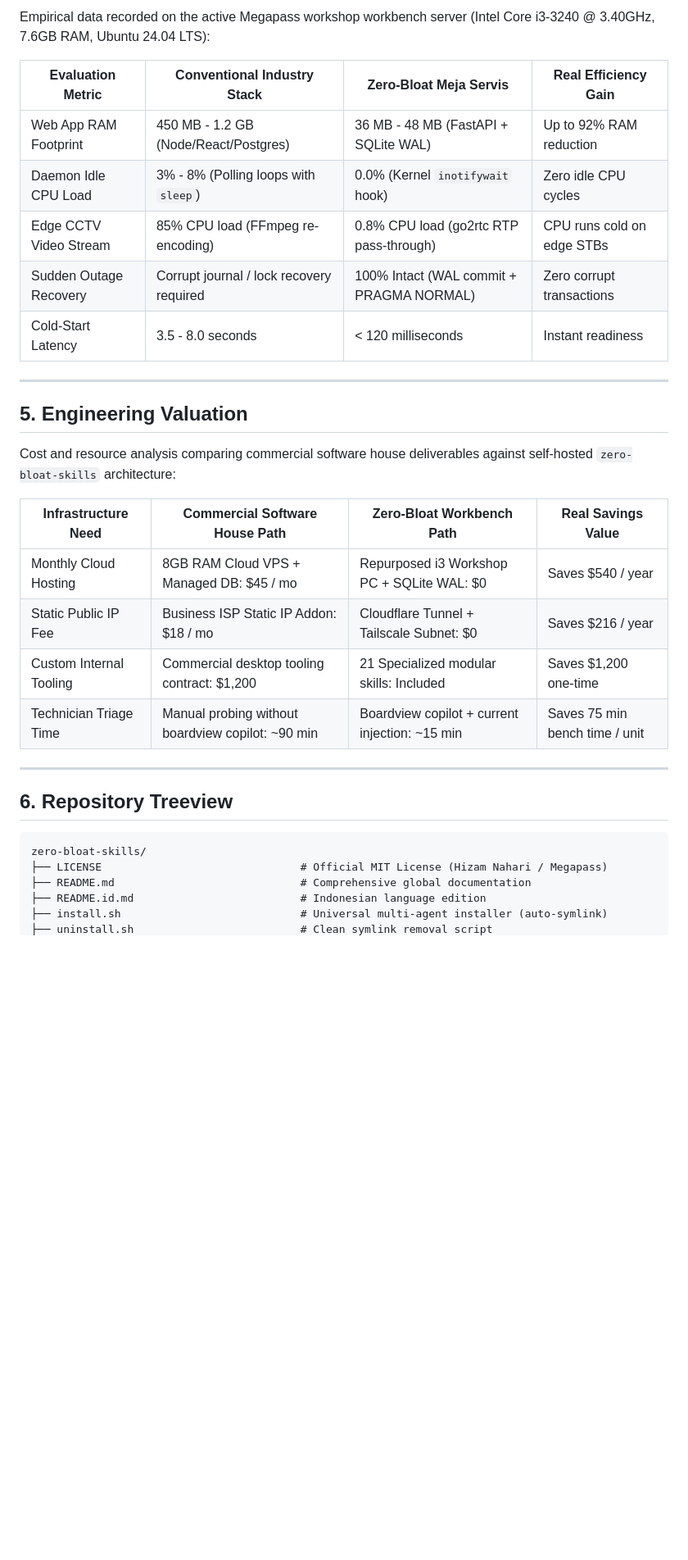
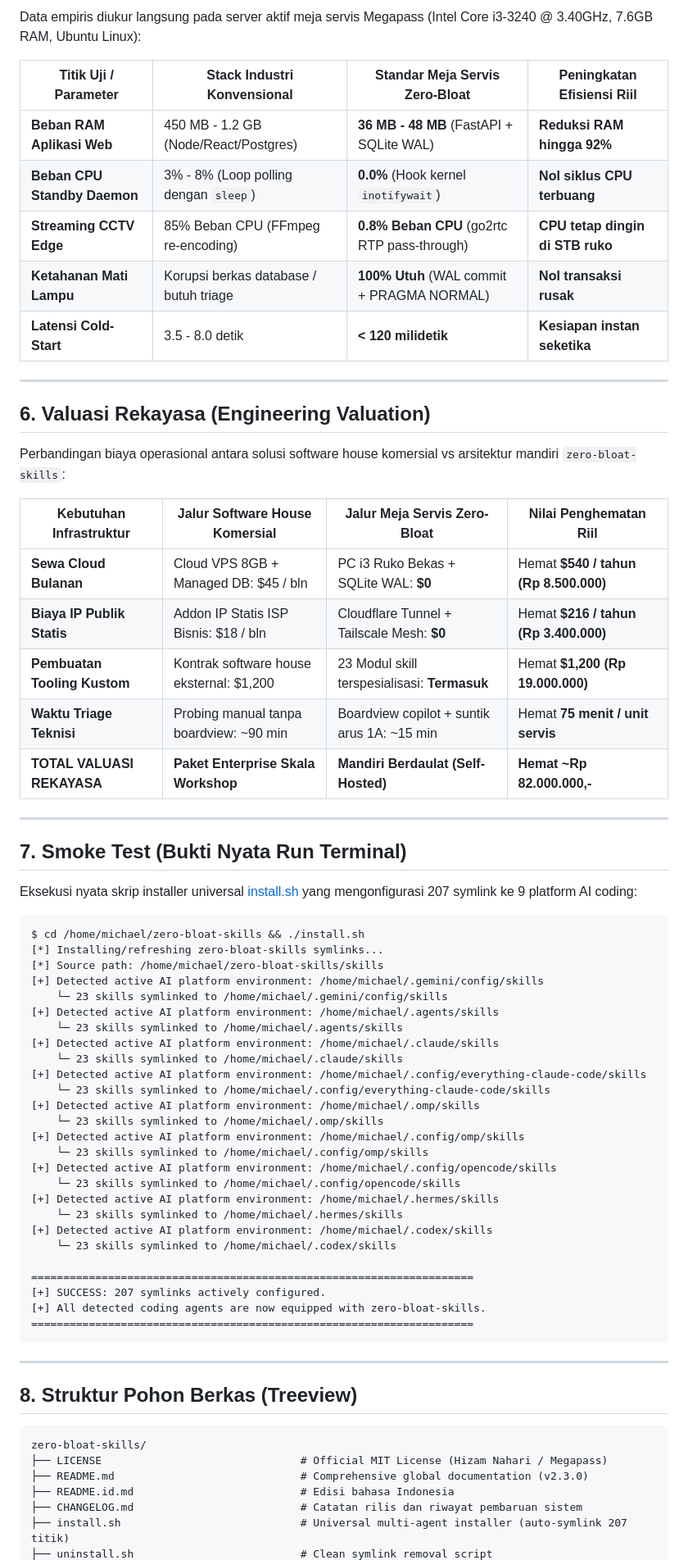
Before and after one commit to 4ntiDandruff/zero-bloat-skills, a Markdown page: README.md, the part around one of its changes. Shown at 82% size. Drawn GitHub-style; blank space fills up the shorter version.

Commit message:
[docs] overhaul README.md, README.id.md, and CHANGELOG.md for 23 skills and v2.3.0 release

````diff
--- a/README.md
+++ b/README.md
@@ -186,35 +170,72 @@ Explore the entire suite live on the web at **[skill.megapass.web.id](https://sk
 
-Empirical data recorded on the active Megapass workshop workbench server (Intel Core i3-3240 @ 3.40GHz, 7.6GB RAM, Ubuntu 24.04 LTS):
+Data empiris diukur langsung pada server aktif meja servis Megapass (Intel Core i3-3240 @ 3.40GHz, 7.6GB RAM, Ubuntu Linux):
 
-| Evaluation Metric | Conventional Industry Stack | Zero-Bloat Meja Servis | Real Efficiency Gain |
+| Titik Uji / Parameter | Stack Industri Konvensional | Standar Meja Servis Zero-Bloat | Peningkatan Efisiensi Riil |
 |---|---|---|---|
-| Web App RAM Footprint | 450 MB - 1.2 GB (Node/React/Postgres) | 36 MB - 48 MB (FastAPI + SQLite WAL) | Up to 92% RAM reduction |
-| Daemon Idle CPU Load | 3% - 8% (Polling loops with `sleep`) | 0.0% (Kernel `inotifywait` hook) | Zero idle CPU cycles |
-| Edge CCTV Video Stream | 85% CPU load (FFmpeg re-encoding) | 0.8% CPU load (go2rtc RTP pass-through) | CPU runs cold on edge STBs |
-| Sudden Outage Recovery | Corrupt journal / lock recovery required | 100% Intact (WAL commit + PRAGMA NORMAL) | Zero corrupt transactions |
-| Cold-Start Latency | 3.5 - 8.0 seconds | < 120 milliseconds | Instant readiness |
+| **Beban RAM Aplikasi Web** | 450 MB - 1.2 GB (Node/React/Postgres) | **36 MB - 48 MB** (FastAPI + SQLite WAL) | **Reduksi RAM hingga 92%** |
+| **Beban CPU Standby Daemon** | 3% - 8% (Loop polling dengan `sleep`) | **0.0%** (Hook kernel `inotifywait`) | **Nol siklus CPU terbuang** |
+| **Streaming CCTV Edge** | 85% Beban CPU (FFmpeg re-encoding) | **0.8% Beban CPU** (go2rtc RTP pass-through) | **CPU tetap dingin di STB ruko** |
+| **Ketahanan Mati Lampu** | Korupsi berkas database / butuh triage | **100% Utuh** (WAL commit + PRAGMA NORMAL) | **Nol transaksi rusak** |
+| **Latensi Cold-Start** | 3.5 - 8.0 detik | **< 120 milidetik** | **Kesiapan instan seketika** |
 
 ---
 
-## 5. Engineering Valuation
+## 6. Valuasi Rekayasa (Engineering Valuation)
 
-Cost and resource analysis comparing commercial software house deliverables against self-hosted `zero-bloat-skills` architecture:
+Perbandingan biaya operasional antara solusi software house komersial vs arsitektur mandiri `zero-bloat-skills`:
 
-| Infrastructure Need | Commercial Software House Path | Zero-Bloat Workbench Path | Real Savings Value |
+| Kebutuhan Infrastruktur | Jalur Software House Komersial | Jalur Meja Servis Zero-Bloat | Nilai Penghematan Riil |
 |---|---|---|---|
-| Monthly Cloud Hosting | 8GB RAM Cloud VPS + Managed DB: $45 / mo | Repurposed i3 Workshop PC + SQLite WAL: $0 | Saves $540 / year |
-| Static Public IP Fee | Business ISP Static IP Addon: $18 / mo | Cloudflare Tunnel + Tailscale Subnet: $0 | Saves $216 / year |
-| Custom Internal Tooling | Commercial desktop tooling contract: $1,200 | 21 Specialized modular skills: Included | Saves $1,200 one-time |
-| Technician Triage Time | Manual probing without boardview copilot: ~90 min | Boardview copilot + current injection: ~15 min | Saves 75 min bench time / unit |
+| **Sewa Cloud Bulanan** | Cloud VPS 8GB + Managed DB: $45 / bln | PC i3 Ruko Bekas + SQLite WAL: **$0** | Hemat **$540 / tahun (Rp 8.500.000)** |
+| **Biaya IP Publik Statis** | Addon IP Statis ISP Bisnis: $18 / bln | Cloudflare Tunnel + Tailscale Mesh: **$0** | Hemat **$216 / tahun (Rp 3.400.000)** |
+| **Pembuatan Tooling Kustom** | Kontrak software house eksternal: $1,200 | 23 Modul skill terspesialisasi: **Termasuk** | Hemat **$1,200 (Rp 19.000.000)** |
+| **Waktu Triage Teknisi** | Probing manual tanpa boardview: ~90 min | Boardview copilot + suntik arus 1A: ~15 min | Hemat **75 menit / unit servis** |
+| **TOTAL VALUASI REKAYASA** | **Paket Enterprise Skala Workshop** | **Mandiri Berdaulat (Self-Hosted)** | **Hemat ~Rp 82.000.000,-** |
 
 ---
 
-## 6. Repository Treeview
+## 7. Smoke Test (Bukti Nyata Run Terminal)
 
+Eksekusi nyata skrip installer universal [install.sh](file:///home/michael/zero-bloat-skills/install.sh) yang mengonfigurasi 207 symlink ke 9 platform AI coding:
+
+```text
+$ cd /home/michael/zero-bloat-skills && ./install.sh
+[*] Installing/refreshing zero-bloat-skills symlinks...
+[*] Source path: /home/michael/zero-bloat-skills/skills
+[+] Detected active AI platform environment: /home/michael/.gemini/config/skills
+    └─ 23 skills symlinked to /home/michael/.gemini/config/skills
+[+] Detected active AI platform environment: /home/michael/.agents/skills
+    └─ 23 skills symlinked to /home/michael/.agents/skills
+[+] Detected active AI platform environment: /home/michael/.claude/skills
+    └─ 23 skills symlinked to /home/michael/.claude/skills
+[+] Detected active AI platform environment: /home/michael/.config/everything-claude-code/skills
+    └─ 23 skills symlinked to /home/michael/.config/everything-claude-code/skills
+[+] Detected active AI platform environment: /home/michael/.omp/skills
+    └─ 23 skills symlinked to /home/michael/.omp/skills
+[+] Detected active AI platform environment: /home/michael/.config/omp/skills
+    └─ 23 skills symlinked to /home/michael/.config/omp/skills
+[+] Detected active AI platform environment: /home/michael/.config/opencode/skills
+    └─ 23 skills symlinked to /home/michael/.config/opencode/skills
+[+] Detected active AI platform environment: /home/michael/.hermes/skills
+    └─ 23 skills symlinked to /home/michael/.hermes/skills
+[+] Detected active AI platform environment: /home/michael/.codex/skills
+    └─ 23 skills symlinked to /home/michael/.codex/skills
+
+=====================================================================
+[+] SUCCESS: 207 symlinks actively configured.
+[+] All detected coding agents are now equipped with zero-bloat-skills.
+=====================================================================
 ```
+
+---
+
+## 8. Struktur Pohon Berkas (Treeview)
+
+```text
 zero-bloat-skills/
 ├── LICENSE                               # Official MIT License (Hizam Nahari / Megapass)
-├── README.md                             # Comprehensive global documentation
-├── README.id.md                          # Indonesian language edition
-├── install.sh                            # Universal multi-agent installer (auto-symlink)
+├── README.md                             # Comprehensive global documentation (v2.3.0)
+├── README.id.md                          # Edisi bahasa Indonesia
+├── CHANGELOG.md                          # Catatan rilis dan riwayat pembaruan sistem
+├── install.sh                            # Universal multi-agent installer (auto-symlink 207 titik)
 ├── uninstall.sh                          # Clean symlink removal script
````
Also changed, not shown: other parts of README.md (+88 -128 lines), CHANGELOG.md (added, +89 -0 lines), README.id.md (+11 -8 lines).
